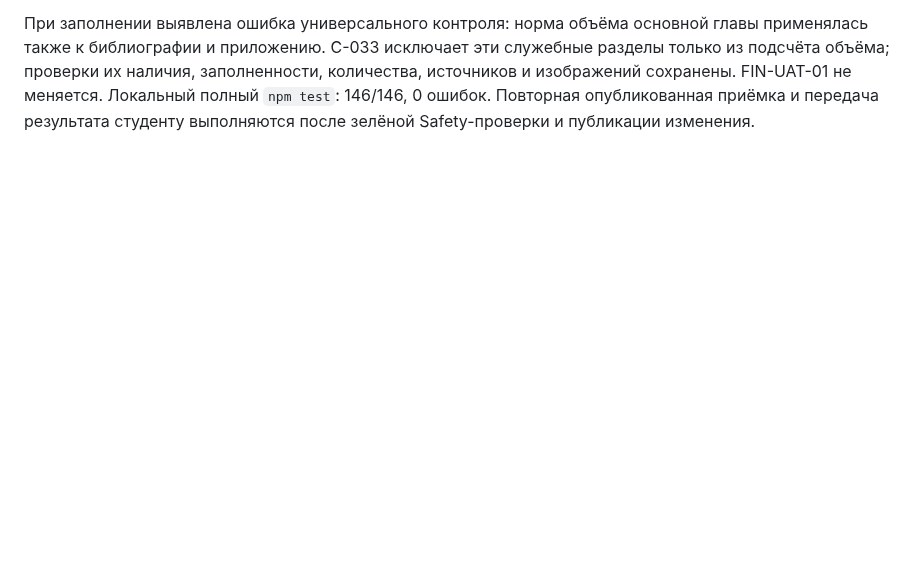
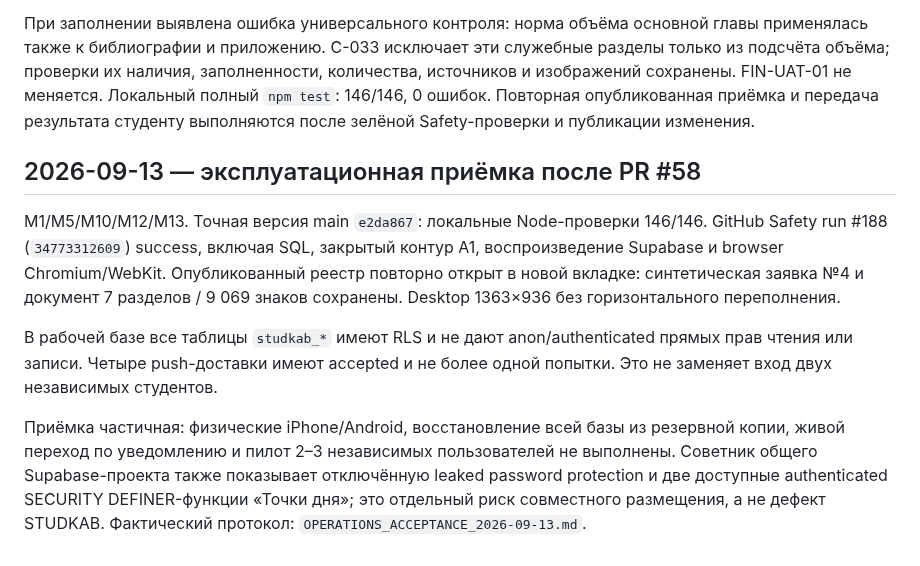
Before and after one commit to innaodincova-finpro/studkab, a Markdown page: TRACEABILITY.md, the part around the change. GitHub-like rendering; blank space fills up the shorter version.

Commit message:
Обновить прослеживаемость эксплуатационной приёмки

```diff
--- a/TRACEABILITY.md
+++ b/TRACEABILITY.md
@@ -539,3 +539,24 @@ R5/R8/M8. В опубликованной платформе создана по
 источников и изображений сохранены. FIN-UAT-01 не меняется. Локальный полный
 `npm test`: 146/146, 0 ошибок. Повторная опубликованная приёмка и передача результата
 студенту выполняются после зелёной Safety-проверки и публикации изменения.
+
+
+## 2026-09-13 — эксплуатационная приёмка после PR #58
+
+M1/M5/M10/M12/M13. Точная версия main `e2da867`: локальные Node-проверки
+146/146. GitHub Safety run #188 (`34773312609`) success, включая SQL, закрытый
+контур A1, воспроизведение Supabase и browser Chromium/WebKit. Опубликованный
+реестр повторно открыт в новой вкладке: синтетическая заявка №4 и документ
+7 разделов / 9 069 знаков сохранены. Desktop 1363×936 без горизонтального
+переполнения.
+
+В рабочей базе все таблицы `studkab_*` имеют RLS и не дают anon/authenticated
+прямых прав чтения или записи. Четыре push-доставки имеют accepted и не более
+одной попытки. Это не заменяет вход двух независимых студентов.
+
+Приёмка частичная: физические iPhone/Android, восстановление всей базы из резервной
+копии, живой переход по уведомлению и пилот 2–3 независимых пользователей не
+выполнены. Советник общего Supabase-проекта также показывает отключённую leaked
+password protection и две доступные authenticated SECURITY DEFINER-функции
+«Точки дня»; это отдельный риск совместного размещения, а не дефект STUDKAB.
+Фактический протокол: `OPERATIONS_ACCEPTANCE_2026-09-13.md`.
```
